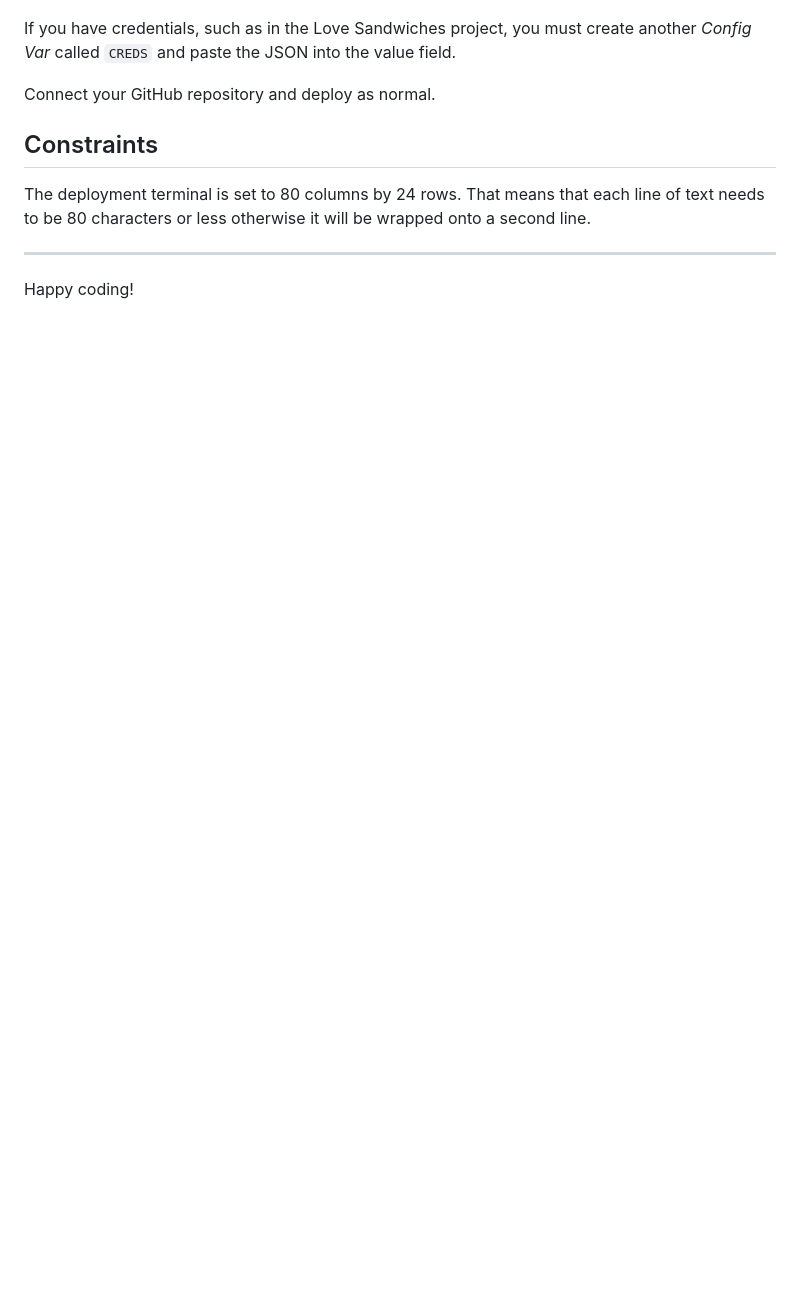
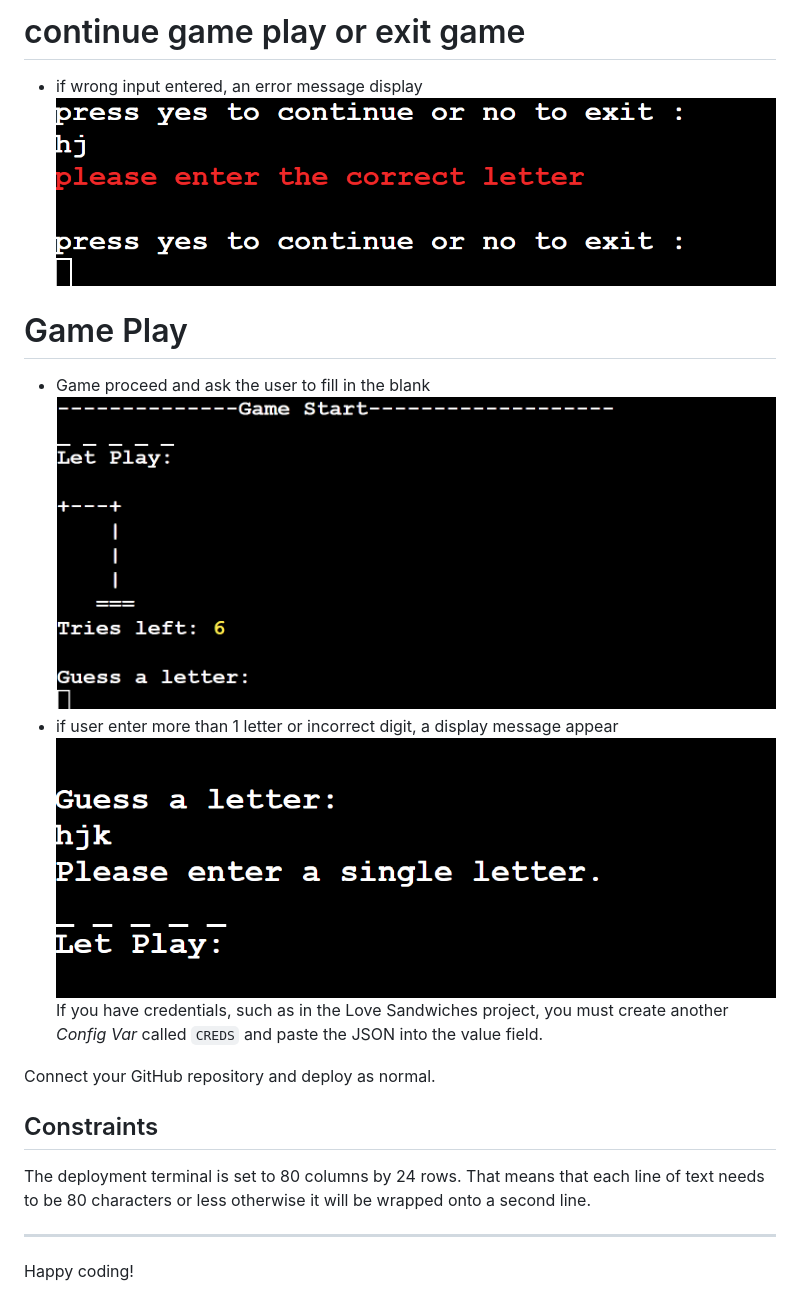
Before and after one commit to olaganiyu94/game-hang, a Markdown page: README.md, the part around the change printed below. GitHub-like rendering; pictures changed too: image-2.png (added), image-4.png (added), image-5.png (added); blank space fills up the shorter version.

```diff
--- a/README.md
+++ b/README.md
@@ -40,4 +43,15 @@ a message appear in red to tell the user to input the correct details
 
+# continue game play or exit game
+
+- if wrong input entered, an error message display
+![alt text](image-2.png)
+
+# Game Play
+
+- Game proceed and ask the user to fill in the blank
+![alt text](image-4.png)
+- if user enter more than 1 letter or incorrect digit, a display message appear
+![alt text](image-5.png)
 If you have credentials, such as in the Love Sandwiches project, you must create another _Config Var_ called `CREDS` and paste the JSON into the value field.
 
 Connect your GitHub repository and deploy as normal.
```
Also changed, not shown: other parts of README.md (+3 -0 lines), image-3.png (added).
